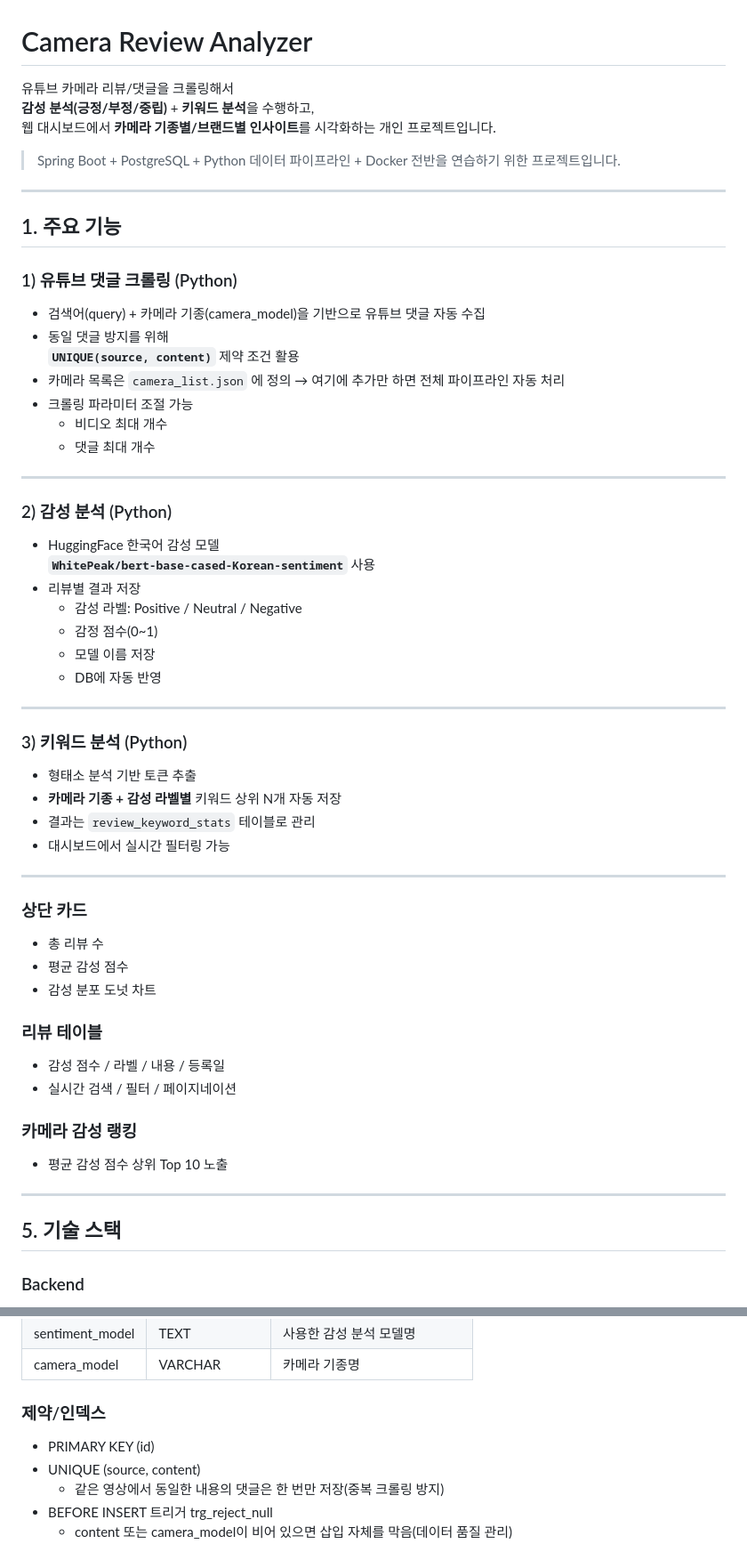
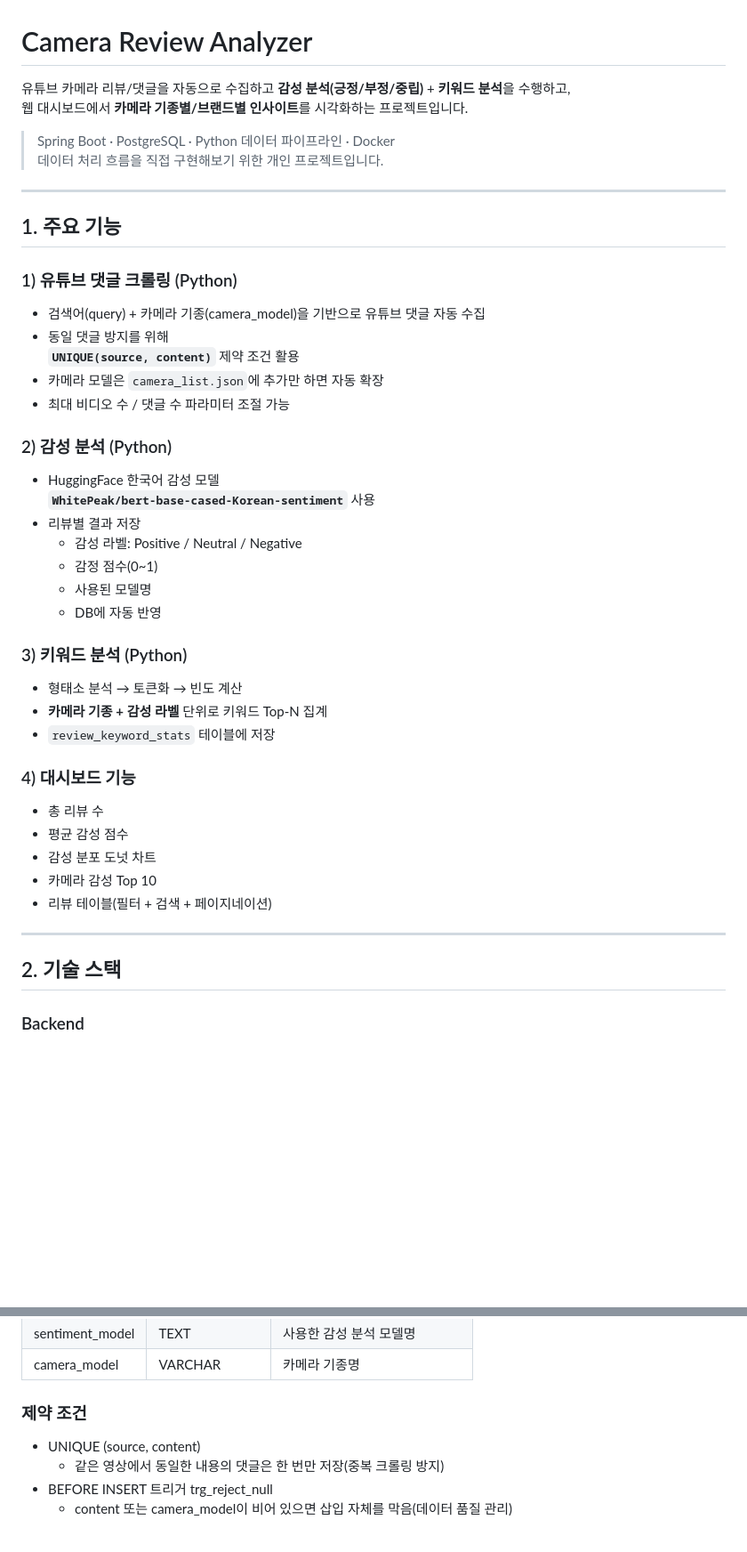
Before and after one commit to GreatHerb/camera-review-analyzer, a Markdown page: README.md, 2 parts joined by grey strips. Shown at 89% size. Drawn GitHub-style; blank space fills up the shorter version.

```diff
--- a/README.md
+++ b/README.md
@@ -1,10 +1,11 @@
 # Camera Review Analyzer
 
-유튜브 카메라 리뷰/댓글을 크롤링해서
+유튜브 카메라 리뷰/댓글을 자동으로 수집하고
 **감성 분석(긍정/부정/중립)** + **키워드 분석**을 수행하고,
-웹 대시보드에서 **카메라 기종별/브랜드별 인사이트**를 시각화하는 개인 프로젝트입니다.
+웹 대시보드에서 **카메라 기종별/브랜드별 인사이트**를 시각화하는 프로젝트입니다.
 
-> Spring Boot + PostgreSQL + Python 데이터 파이프라인 + Docker 전반을 연습하기 위한 프로젝트입니다.
+> Spring Boot · PostgreSQL · Python 데이터 파이프라인 · Docker
+> 데이터 처리 흐름을 직접 구현해보기 위한 개인 프로젝트입니다.
 
 ---
 
@@ -14,12 +15,8 @@
 - 검색어(query) + 카메라 기종(camera_model)을 기반으로 유튜브 댓글 자동 수집
 - 동일 댓글 방지를 위해
   **`UNIQUE(source, content)`** 제약 조건 활용
-- 카메라 목록은 `camera_list.json` 에 정의 → 여기에 추가만 하면 전체 파이프라인 자동 처리
-- 크롤링 파라미터 조절 가능
-  - 비디오 최대 개수
-  - 댓글 최대 개수
-
----
+- 카메라 모델은 `camera_list.json`에 추가만 하면 자동 확장
+- 최대 비디오 수 / 댓글 수 파라미터 조절 가능
 
 ### 2) 감성 분석 (Python)
 - HuggingFace 한국어 감성 모델
@@ -27,34 +24,24 @@
 - 리뷰별 결과 저장
   - 감성 라벨: Positive / Neutral / Negative
   - 감정 점수(0~1)
-  - 모델 이름 저장
+  - 사용된 모델명
   - DB에 자동 반영
+
+### 3) 키워드 분석 (Python)
+- 형태소 분석 → 토큰화 → 빈도 계산
+- **카메라 기종 + 감성 라벨** 단위로 키워드 Top-N 집계
+- `review_keyword_stats` 테이블에 저장
+
+### 4) 대시보드 기능
+- 총 리뷰 수
+- 평균 감성 점수
+- 감성 분포 도넛 차트
+- 카메라 감성 Top 10
+- 리뷰 테이블(필터 + 검색 + 페이지네이션)
 
 ---
 
-### 3) 키워드 분석 (Python)
-- 형태소 분석 기반 토큰 추출
-- **카메라 기종 + 감성 라벨별** 키워드 상위 N개 자동 저장
-- 결과는 `review_keyword_stats` 테이블로 관리
-- 대시보드에서 실시간 필터링 가능
-
----
-
-### 상단 카드
-- 총 리뷰 수
-- 평균 감성 점수
-- 감성 분포 도넛 차트
-
-### 리뷰 테이블
-- 감성 점수 / 라벨 / 내용 / 등록일
-- 실시간 검색 / 필터 / 페이지네이션
-
-### 카메라 감성 랭킹
-- 평균 감성 점수 상위 Top 10 노출
-
----
-
-## 5. 기술 스택
+## 2. 기술 스택
 
 ### Backend
 - Java 21
@@ -91,8 +78,7 @@
 | sentiment_model | TEXT | 사용한 감성 분석 모델명 |
 | camera_model | VARCHAR | 카메라 기종명 |
 
-### 제약/인덱스
-- PRIMARY KEY (id)
+### 제약 조건
 - UNIQUE (source, content)
   - 같은 영상에서 동일한 내용의 댓글은 한 번만 저장(중복 크롤링 방지)
 - BEFORE INSERT 트리거 trg_reject_null
```
Also changed, not shown: other parts of README.md (+40 -2 lines).
